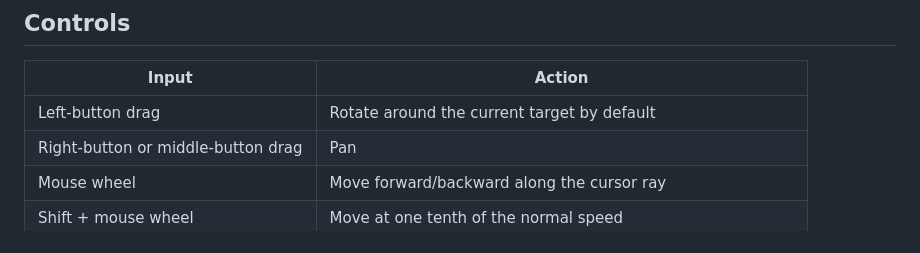
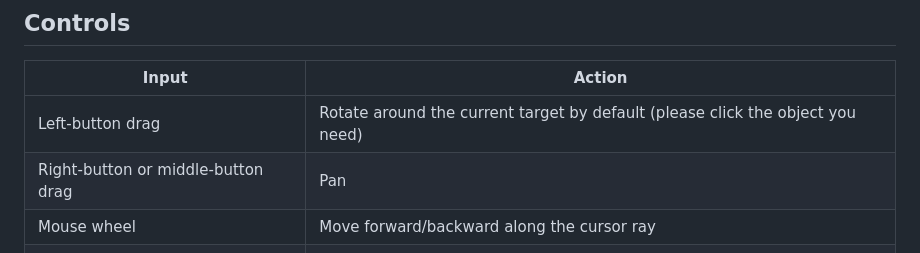
Before and after one commit to 1954499140/PLY-Reader, a Markdown page: README.md, the part around the change. GitHub-like rendering.

```diff
--- a/README.md
+++ b/README.md
@@ -44,7 +44,7 @@ If the runtime is missing, install the Evergreen x64 runtime from the [Microsoft
 
 | Input | Action |
 | --- | --- |
-| Left-button drag | Rotate around the current target by default |
+| Left-button drag | Rotate around the current target by default (please click the object you need)|
 | Right-button or middle-button drag | Pan |
 | Mouse wheel | Move forward/backward along the cursor ray |
 | Shift + mouse wheel | Move at one tenth of the normal speed |
```
